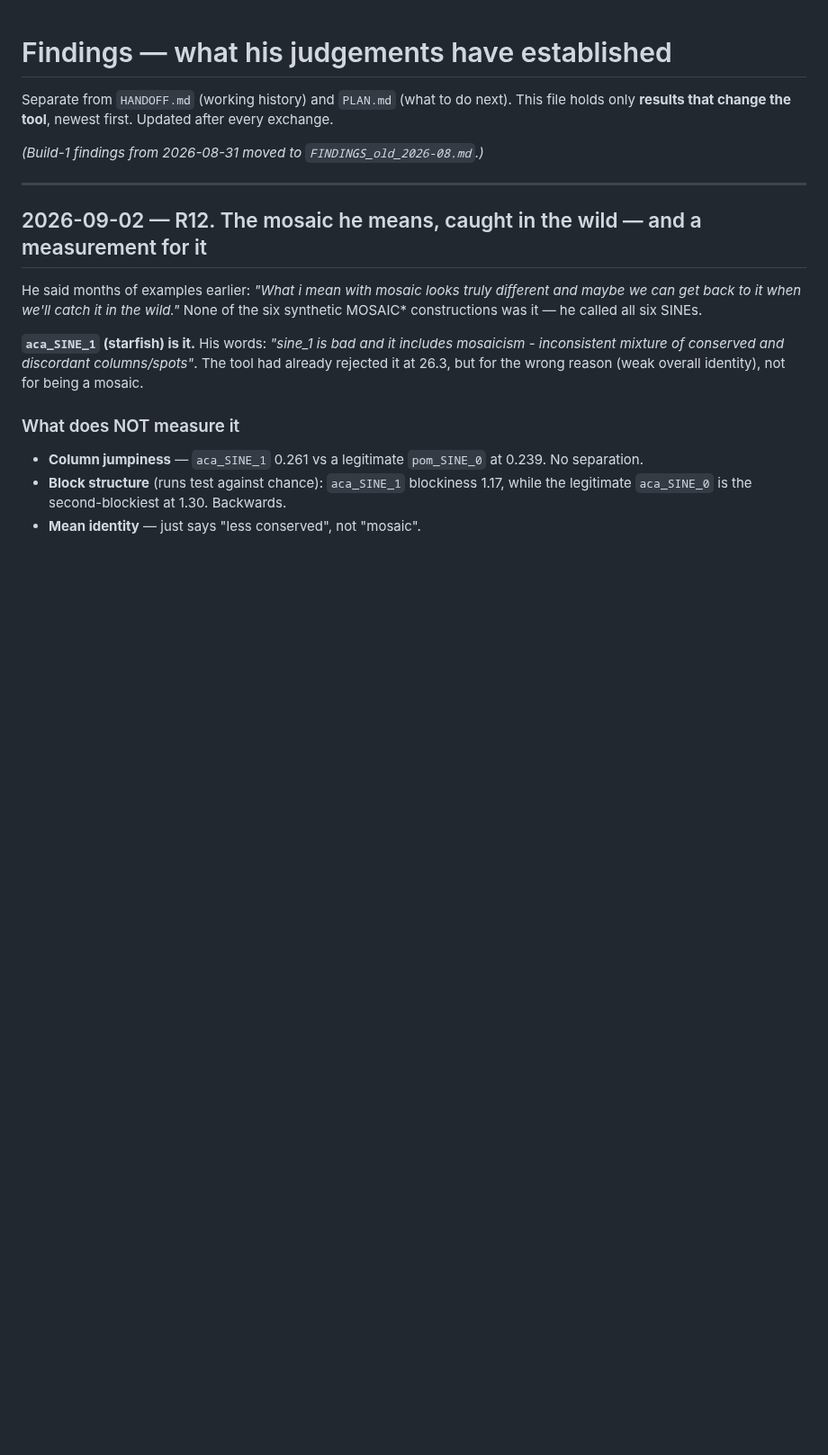
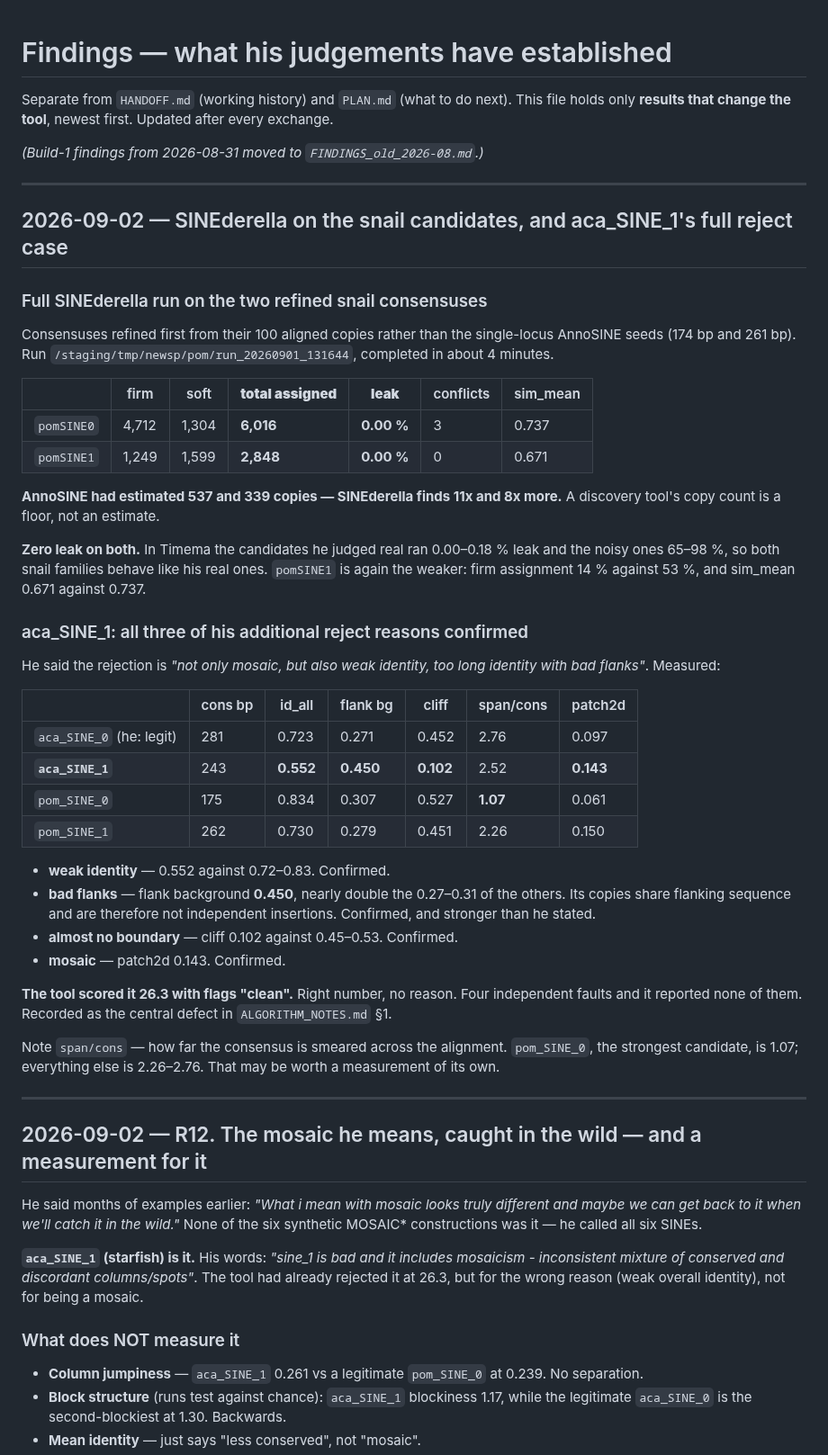
Before and after one commit to Toki-bio/SINE-discriminator, a Markdown page: FINDINGS.md, the part around the change. Shown at 90% size. Rendered like a GitHub page; blank space fills up the shorter version.

```diff
--- a/FINDINGS.md
+++ b/FINDINGS.md
@@ -5,6 +5,56 @@ This file holds only **results that change the tool**, newest first. Updated
 after every exchange.
 
 *(Build-1 findings from 2026-08-31 moved to `FINDINGS_old_2026-08.md`.)*
+
+---
+
+## 2026-09-02 — SINEderella on the snail candidates, and aca_SINE_1's full reject case
+
+### Full SINEderella run on the two refined snail consensuses
+
+Consensuses refined first from their 100 aligned copies rather than the
+single-locus AnnoSINE seeds (174 bp and 261 bp). Run
+`/staging/tmp/newsp/pom/run_20260901_131644`, completed in about 4 minutes.
+
+| | firm | soft | **total assigned** | **leak** | conflicts | sim_mean |
+|---|---|---|---|---|---|---|
+| `pomSINE0` | 4,712 | 1,304 | **6,016** | **0.00 %** | 3 | 0.737 |
+| `pomSINE1` | 1,249 | 1,599 | **2,848** | **0.00 %** | 0 | 0.671 |
+
+**AnnoSINE had estimated 537 and 339 copies — SINEderella finds 11x and 8x
+more.** A discovery tool's copy count is a floor, not an estimate.
+
+**Zero leak on both.** In Timema the candidates he judged real ran 0.00–0.18 %
+leak and the noisy ones 65–98 %, so both snail families behave like his real
+ones. `pomSINE1` is again the weaker: firm assignment 14 % against 53 %, and
+sim_mean 0.671 against 0.737.
+
+### aca_SINE_1: all three of his additional reject reasons confirmed
+
+He said the rejection is *"not only mosaic, but also weak identity, too long
+identity with bad flanks"*. Measured:
+
+| | cons bp | id_all | flank bg | cliff | span/cons | patch2d |
+|---|---|---|---|---|---|---|
+| `aca_SINE_0` (he: legit) | 281 | 0.723 | 0.271 | 0.452 | 2.76 | 0.097 |
+| **`aca_SINE_1`** | 243 | **0.552** | **0.450** | **0.102** | 2.52 | **0.143** |
+| `pom_SINE_0` | 175 | 0.834 | 0.307 | 0.527 | **1.07** | 0.061 |
+| `pom_SINE_1` | 262 | 0.730 | 0.279 | 0.451 | 2.26 | 0.150 |
+
+- **weak identity** — 0.552 against 0.72–0.83. Confirmed.
+- **bad flanks** — flank background **0.450**, nearly double the 0.27–0.31 of the
+  others. Its copies share flanking sequence and are therefore not independent
+  insertions. Confirmed, and stronger than he stated.
+- **almost no boundary** — cliff 0.102 against 0.45–0.53. Confirmed.
+- **mosaic** — patch2d 0.143. Confirmed.
+
+**The tool scored it 26.3 with flags "clean".** Right number, no reason. Four
+independent faults and it reported none of them. Recorded as the central defect
+in `ALGORITHM_NOTES.md` §1.
+
+Note `span/cons` — how far the consensus is smeared across the alignment.
+`pom_SINE_0`, the strongest candidate, is 1.07; everything else is 2.26–2.76.
+That may be worth a measurement of its own.
 
 ---
 
```
Also changed, not shown: ALGORITHM_NOTES.md (added, +125 -0 lines).
